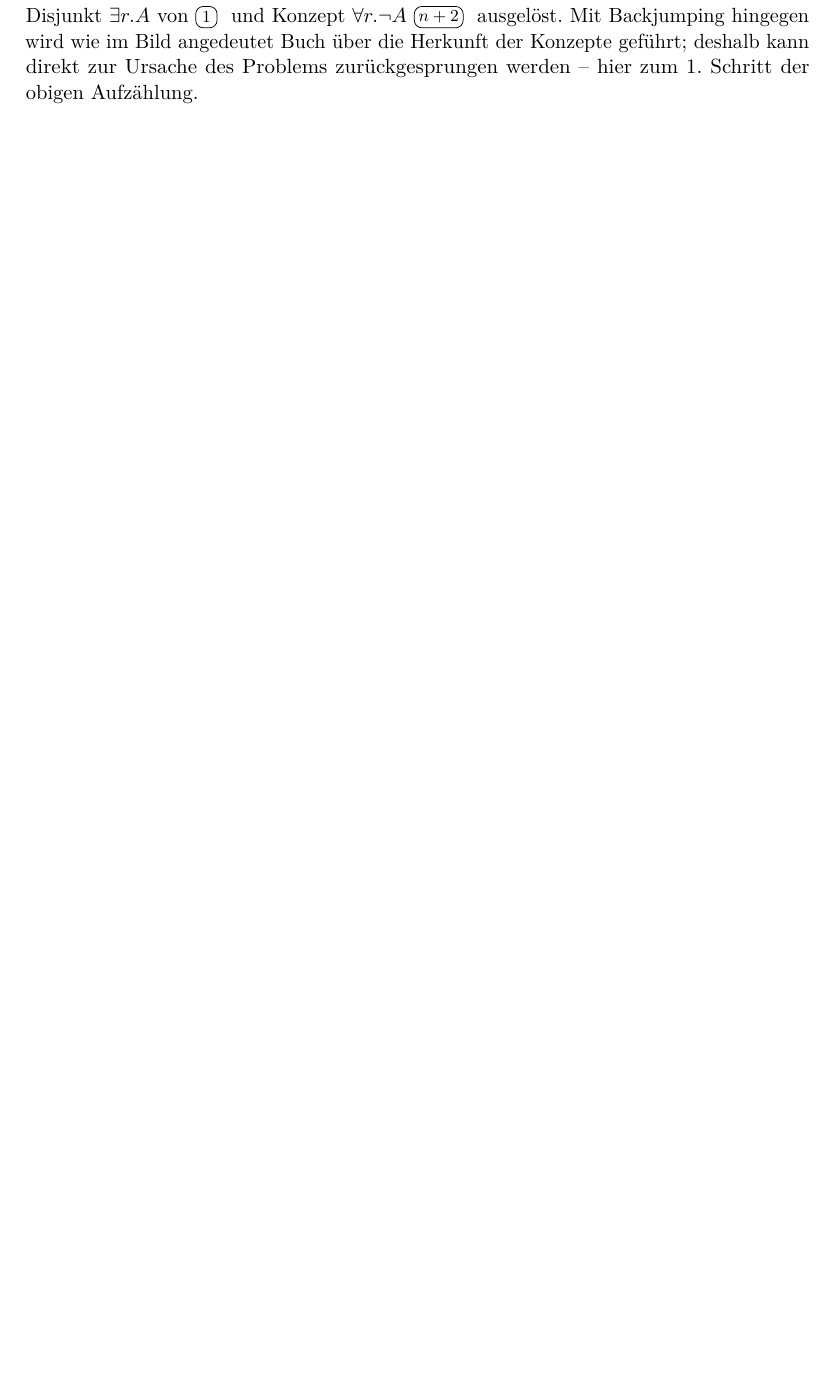
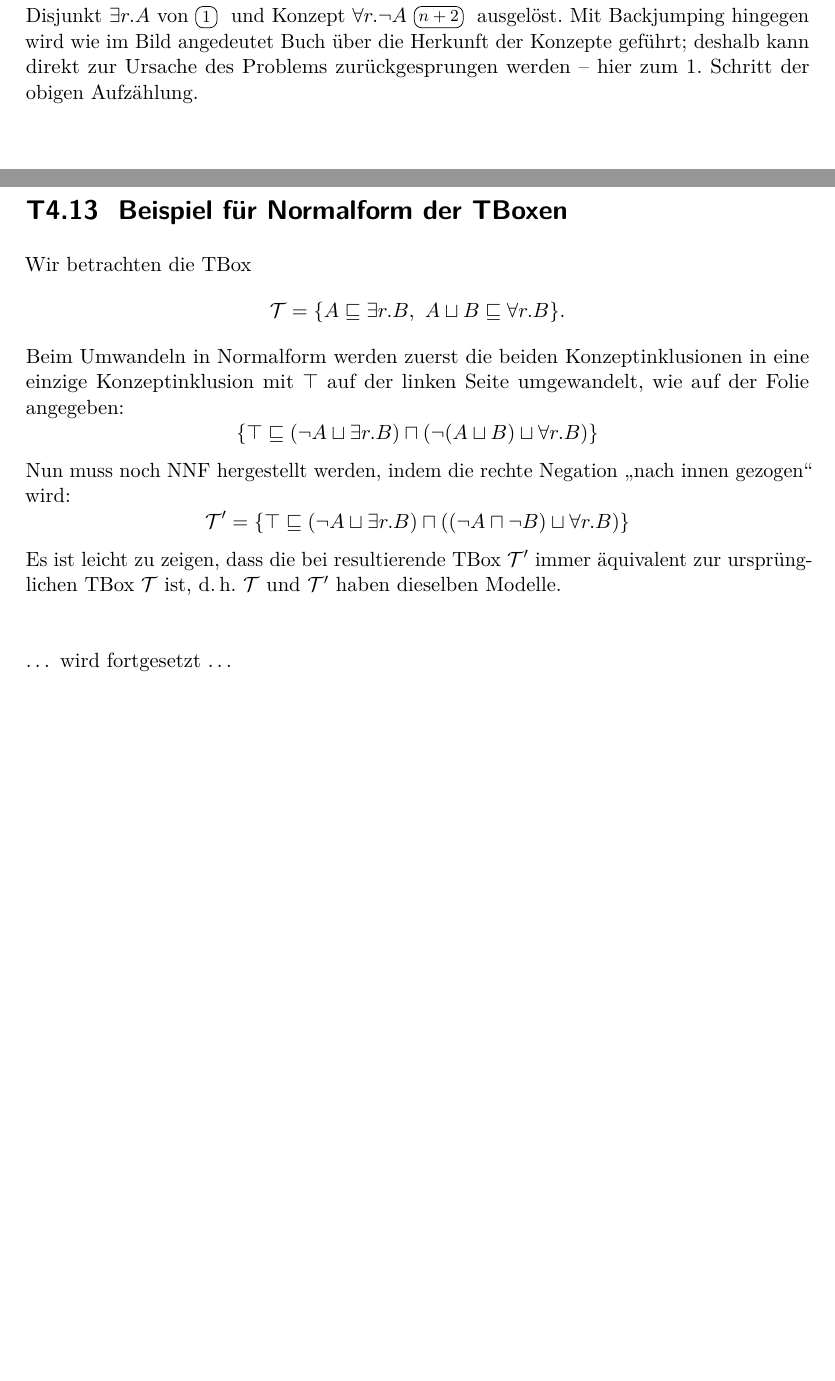
Before and after one commit to th42sch/bl-skript, a LaTeX book (bl_tafelanschriebe.tex): part of page 27 of 31 before the commit and two parts of pages 27 and 28 of 32 after it, the two joined at a grey line, cut so that both start at the same text, the shorter picture padded with empty space. Compiled offline with pdfLaTeX; an older LaTeX class or package is replaced by its successor.

Commit message:
added T4.13

```diff
--- a/bl_tafelanschriebe.tex
+++ b/bl_tafelanschriebe.tex
@@ -2119,6 +2119,31 @@ Der Konflikt wurde letztlich durch das linke Disjunkt $\exists r.A$ von \nr{1}
 und Konzept $\forall r.\lnot A$ \nr{$n+2$} ausgelöst.
 Mit Backjumping hingegen wird wie im Bild angedeutet Buch über die Herkunft der Konzepte geführt; deshalb kann direkt zur Ursache des Problems zurückgesprungen werden -- hier zum 1.\ Schritt der obigen Aufzählung.
 
+\pagebreak
+% ===================================================================
+\section*{T4.13~ Beispiel für Normalform der TBoxen}
+
+Wir betrachten die TBox
+\[
+  \Tmc = \{A \sqsubseteq \exists r.B,~ A \sqcup B \sqsubseteq \forall r.B\}.
+\]
+Beim Umwandeln in Normalform werden zuerst die beiden Konzeptinklusionen
+in eine einzige Konzeptinklusion mit $\top$ auf der linken Seite umgewandelt,
+wie auf der Folie angegeben:
+\[
+  \{\top \sqsubseteq (\lnot A \sqcup \exists r.B) \sqcap (\lnot(A \sqcup B) \sqcup \forall r.B)\}
+\]
+Nun muss noch NNF hergestellt werden, indem die rechte Negation "`nach innen gezogen"' wird:
+\[
+  \Tmc' = \{\top \sqsubseteq (\lnot A \sqcup \exists r.B) \sqcap ((\lnot A \sqcap \lnot B) \sqcup \forall r.B)\}
+\]
+Es ist leicht zu zeigen, dass die bei resultierende TBox $\Tmc'$ immer äquivalent zur ursprünglichen TBox \Tmc ist, d.\,h.\ \Tmc und $\Tmc'$ haben dieselben Modelle.
+
+
+\parIII
+\parIII
+\dots\ wird fortgesetzt \dots
+
 % ===================================================================
 % ===================================================================
 % ===================================================================
```
Also changed, not shown: PDF/bl_tafelanschriebe.pdf, README.md.
